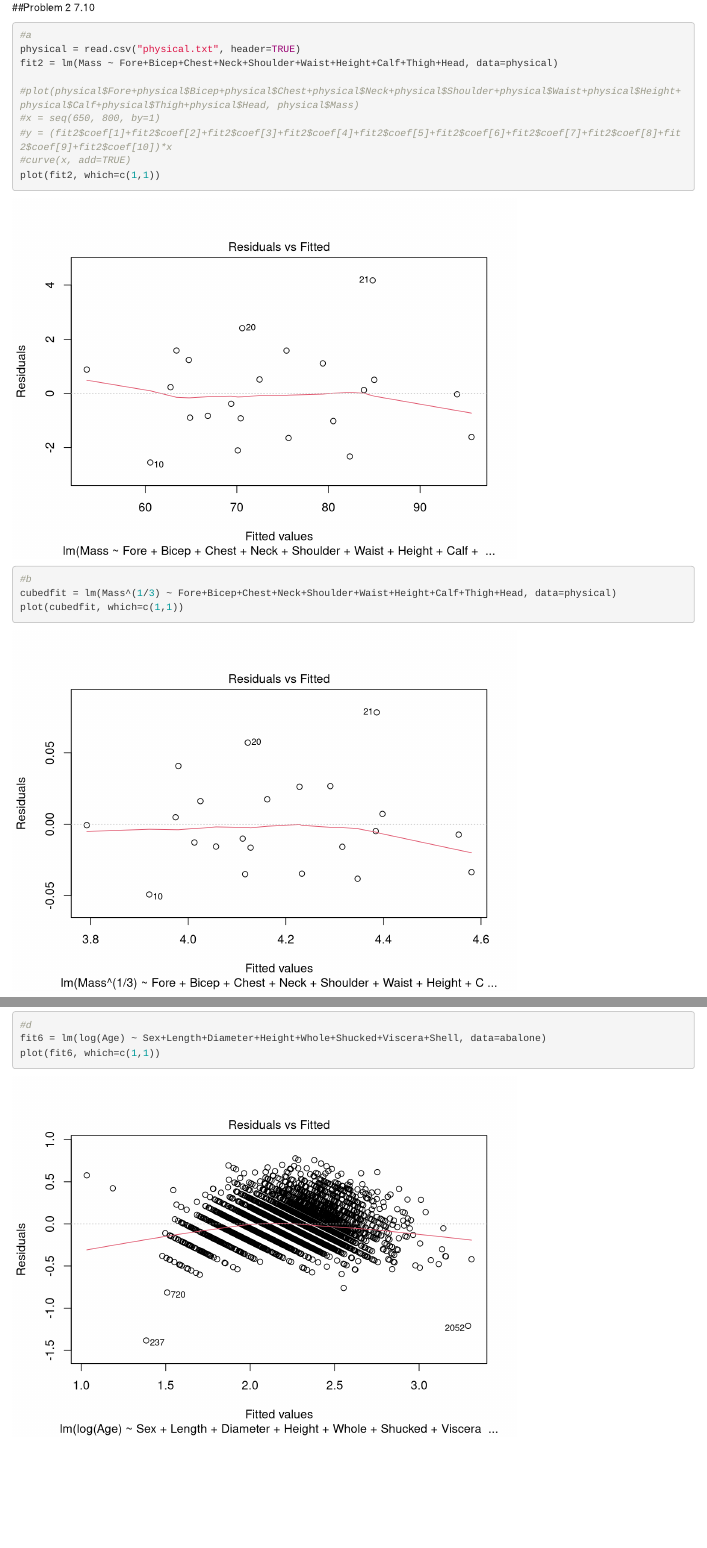
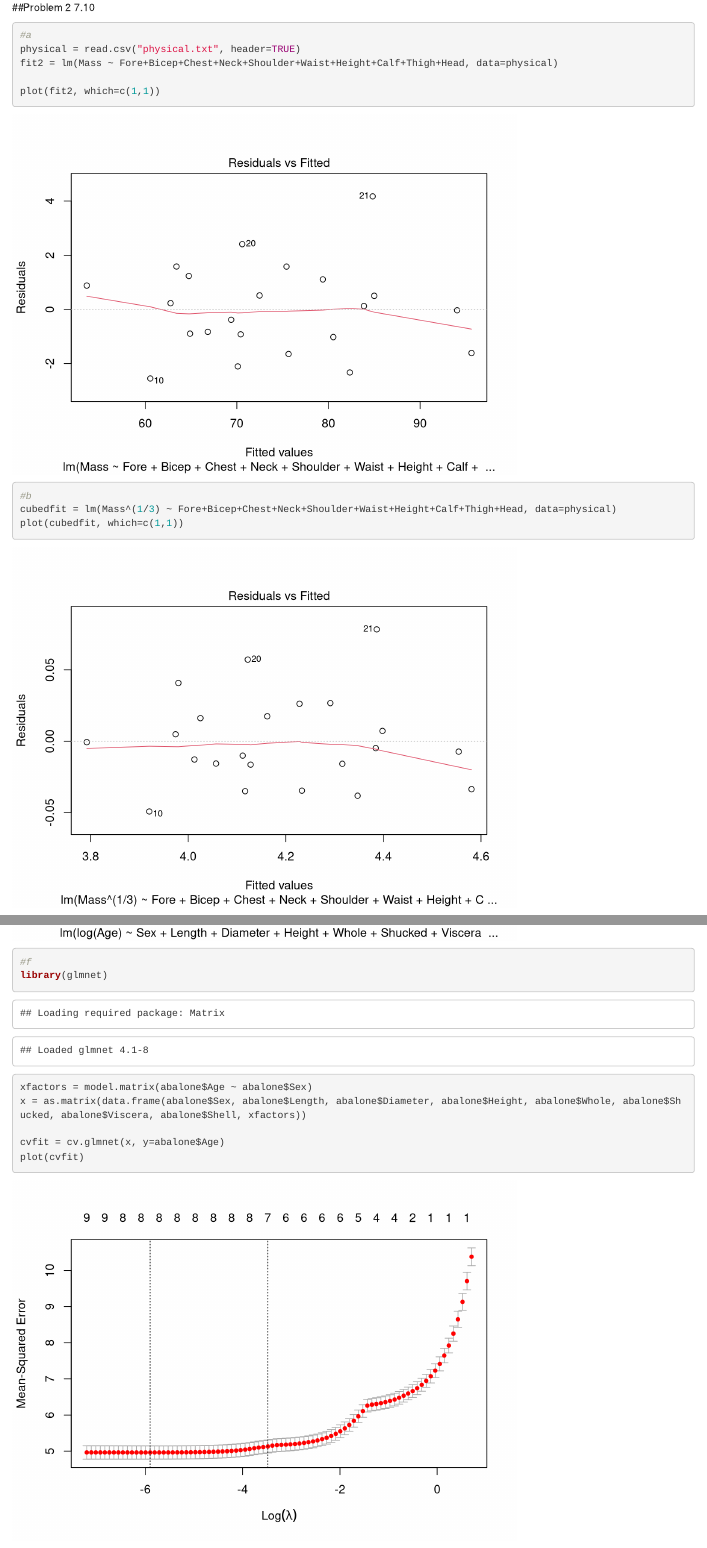
Before and after one commit to roshanjrajan/CS498-AML, an R Markdown document (hw4/amlhw4.Rmd): the page in a window 1100 px wide, from 1930 px down, and a second part further down, joined at a grey line. Rendered offline with R 4.5, knitr and Pandoc, with nearby package versions; code that draws random numbers runs with fixed seeds of ours.

Commit message:
adding plot for 7.11e... hope its correct

````diff
--- a/hw4/amlhw4.Rmd
+++ b/hw4/amlhw4.Rmd
@@ -29,10 +29,6 @@ plot(loglogfit, which=c(1,1))
 physical = read.csv("physical.txt", header=TRUE)
 fit2 = lm(Mass ~ Fore+Bicep+Chest+Neck+Shoulder+Waist+Height+Calf+Thigh+Head, data=physical)
 
-#plot(physical$Fore+physical$Bicep+physical$Chest+physical$Neck+physical$Shoulder+physical$Waist+physical$Height+physical$Calf+physical$Thigh+physical$Head, physical$Mass)
-#x = seq(650, 800, by=1)
-#y = (fit2$coef[1]+fit2$coef[2]+fit2$coef[3]+fit2$coef[4]+fit2$coef[5]+fit2$coef[6]+fit2$coef[7]+fit2$coef[8]+fit2$coef[9]+fit2$coef[10])*x
-#curve(x, add=TRUE)
 plot(fit2, which=c(1,1))
 
 #b
@@ -60,4 +56,12 @@ plot(fit5, which=c(1,1))
 #d
 fit6 = lm(log(Age) ~ Sex+Length+Diameter+Height+Whole+Shucked+Viscera+Shell, data=abalone)
 plot(fit6, which=c(1,1))
+
+#f
+library(glmnet)
+xfactors = model.matrix(abalone$Age ~ abalone$Sex)
+x = as.matrix(data.frame(abalone$Sex, abalone$Length, abalone$Diameter, abalone$Height, abalone$Whole, abalone$Shucked, abalone$Viscera, abalone$Shell, xfactors))
+
+cvfit = cv.glmnet(x, y=abalone$Age)
+plot(cvfit)
 ```
````
Also changed, not shown: hw4/amlhw4.html, 2 other files.
